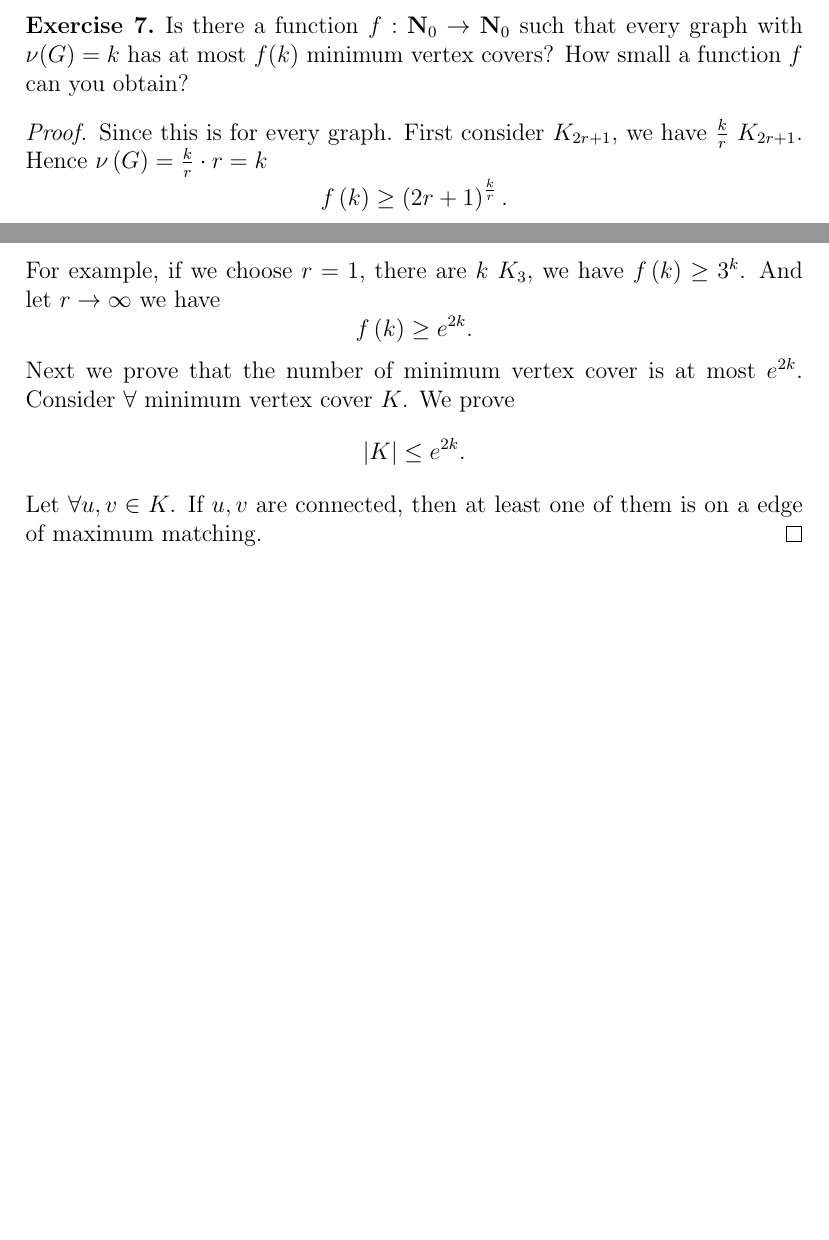
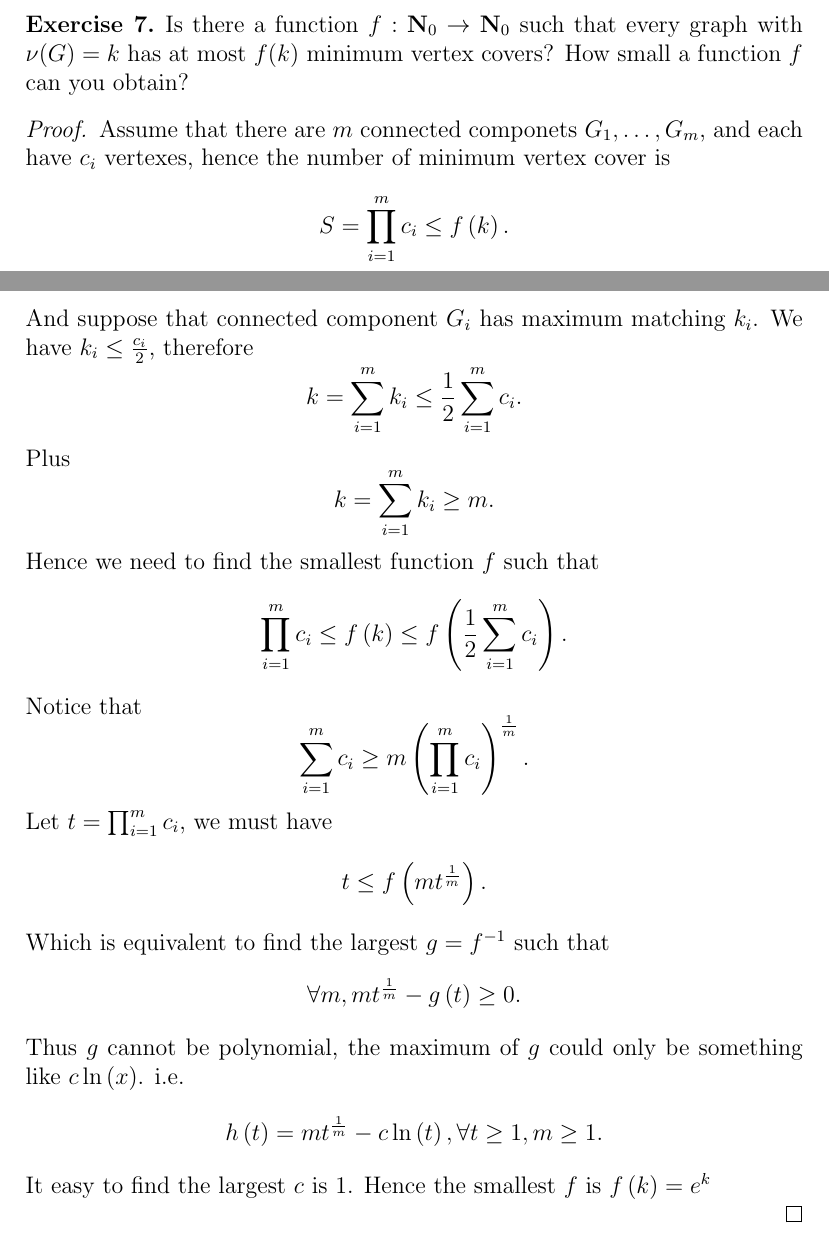
Before and after one commit to yujie6/CS217-Notes, a LaTeX problem sheet (Week5/05-cs217-2018-homework-flow-vertex-cap.tex): two parts of pages 5 and 6 of 6, joined at a grey line, cut so that both start at the same text, the shorter picture padded with empty space. Compiled offline with pdfLaTeX.

```diff
--- a/Week5/05-cs217-2018-homework-flow-vertex-cap.tex
+++ b/Week5/05-cs217-2018-homework-flow-vertex-cap.tex
@@ -189,22 +189,46 @@
    at most $f(k)$ minimum vertex covers? How small a function $f$ can you obtain?
 \end{exercise}
 \begin{proof}
-	Since this is for every graph. First consider $K_{2r+1}$, we have $\frac{k}{r}$ $K_{2r+1}$.
-	Hence $\nu\left( G \right) = \frac{k}{r} \cdot r = k$
+	Assume that there are $m $ connected componets $G_1,\ldots,G_{m}$, and each have $c_{i} $
+	vertexes, hence the number of minimum vertex
+cover is
 \[
-			f\left( k \right)  \ge  \left( 2r+1 \right) ^{\frac{k}{r}}
+		S  = \prod_{i=1}^{m} c_{i} \le  f\left( k \right)
 .\]
-	For example, if we choose $r=1$, there are $k$  $K_3$, we have  $f\left( k \right) \ge  3^{k}$. And  let $r\to \infty$  we have
+And suppose that connected component $G_{i}$ has maximum matching $k_{i}$.
+We have $k_{i} \le  \frac{c_{i}}{2}$, therefore
 \[
-			f\left( k \right) \ge  e^{2k}
+k = \sum_{i=1}^{m} k_i \le \frac{1}{2} \sum_{i=1}^{m} c_i
 .\]
-	Next we prove that the number of minimum vertex cover is at most $e^{2k}$.
-	Consider $\forall $ minimum vertex cover $K$. We prove
+Plus
 \[
-	\left| K \right| \le e^{2k}
+k = \sum_{i=1}^{m} k_i \ge m
 .\]
-	Let $\forall u,v \in K$. If $u,v$ are connected, then at least one of them
-	is on a edge of maximum matching.
+Hence we need to find the smallest function $f$ such that
+ \[
+		 \prod_{i=1}^{m} c_{i} \le   f\left( k \right)
+		 \le f\left( \frac{1}{2} \sum_{i=1}^{m} c_i \right)
+.\]
+Notice that
+\[
+		\sum_{i=1}^{m} c_i \ge m \left( \prod_{i=1}^{m} c_i  \right) ^{\frac{1}{m}}
+.\]
+Let $t = \prod_{i=1}^{m} c_{i} $, we must have
+\[
+		t\le f\left( m t ^{\frac{1}{m}} \right)
+.\]
+Which is equivalent to find the largest $g = f^{-1}$ such that
+\[
+	  \forall m, mt ^{\frac{1}{m} } -	g\left( t \right)  \ge 0
+.\]
+Thus $g$ cannot be polynomial, the maximum of $g$ could only be something like
+$c \ln\left( x \right) $. i.e.
+\[
+		h\left( t \right) = m t ^{\frac{1}{m}} - c\ln\left( t \right) , \forall t\ge 1,m\ge 1
+.\]
+It easy to find the largest $c$ is  $1$. Hence the smallest $f$ is
+$f\left( k \right) = e^{k}$
+
 \end{proof}
 
 
```
Also changed, not shown: Week5/05-cs217-2018-homework-flow-vertex-cap.pdf. Lines whose indentation alone changed are shown as unchanged.
